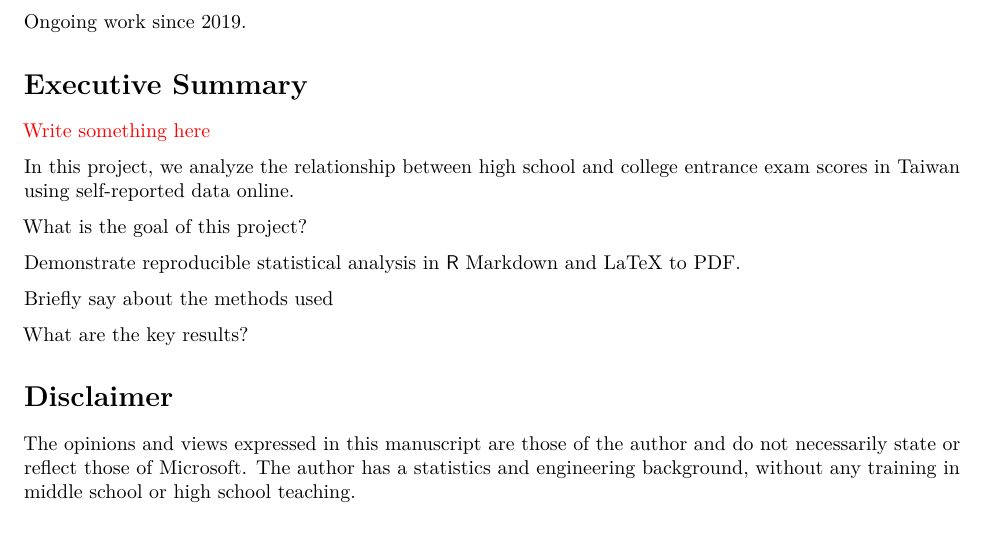
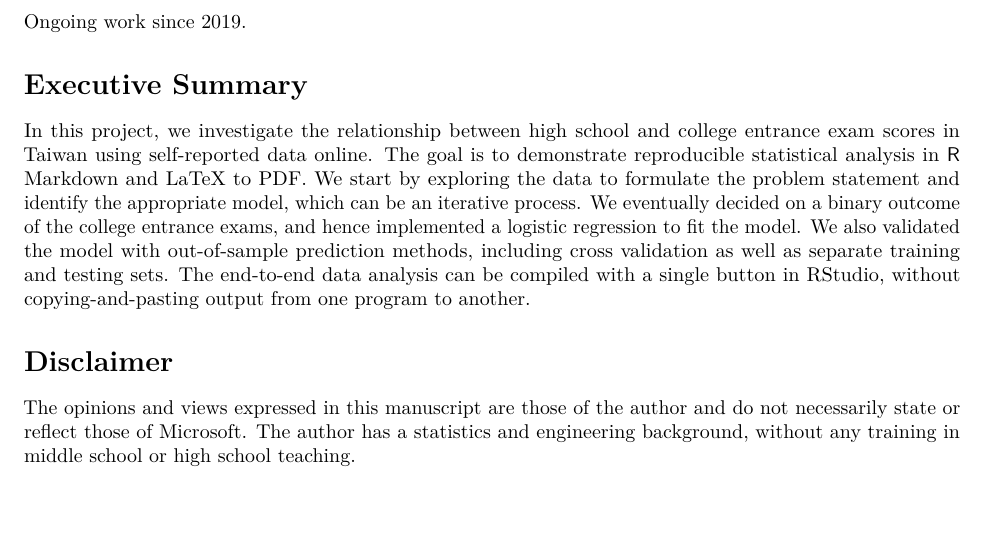
Before and after one commit to star1327p/Exam-Scores-PTT, an R Markdown document (PTT_Analysis_of_Test_Scores_Unfinished.Rmd): part of page 1 of 73, cut so that both start at the same text, the shorter picture padded with empty space. The pictures show the output file PTT_Analysis_of_Test_Scores_Unfinished.pdf that the author committed with the source.

Commit message:
finished the first version of executive summary

```diff
--- a/PTT_Analysis_of_Test_Scores_Unfinished.Rmd
+++ b/PTT_Analysis_of_Test_Scores_Unfinished.Rmd
@@ -43,17 +43,8 @@ Ongoing work since 2019.
 
 # Executive Summary {.unnumbered}
 
-\textcolor{red}{Write something here}
+In this project, we investigate the relationship between high school and college entrance exam scores in Taiwan using self-reported data online. The goal is to demonstrate reproducible statistical analysis in $\mathsf{R}$ Markdown and LaTeX to PDF. We start by exploring the data to formulate the problem statement and identify the appropriate model, which can be an iterative process. We eventually decided on a binary outcome of the college entrance exams, and hence implemented a logistic regression to fit the model. We also validated the model with out-of-sample prediction methods, including cross validation as well as separate training and testing sets. The end-to-end data analysis can be compiled with a single button in RStudio, without copying-and-pasting output from one program to another.
 
-In this project, we analyze the relationship between high school and college entrance exam scores in Taiwan using self-reported data online.
-
-What is the goal of this project?
-
-Demonstrate reproducible statistical analysis in $\mathsf{R}$ Markdown and LaTeX to PDF.
-
-Briefly say about the methods used
-
-What are the key results?
 
 # Disclaimer {.unnumbered}
 
```
Also changed, not shown: PTT_Analysis_of_Test_Scores_Unfinished.pdf.
